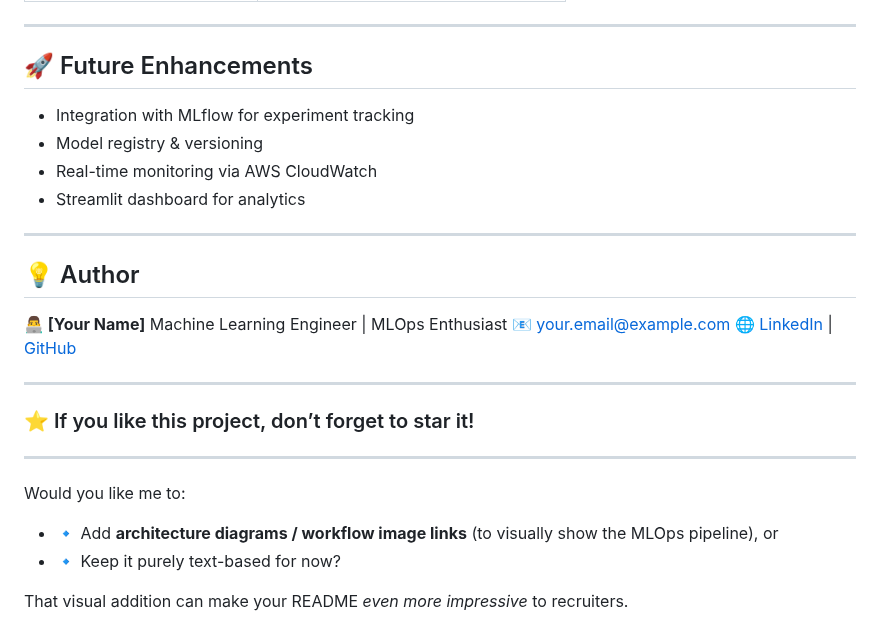
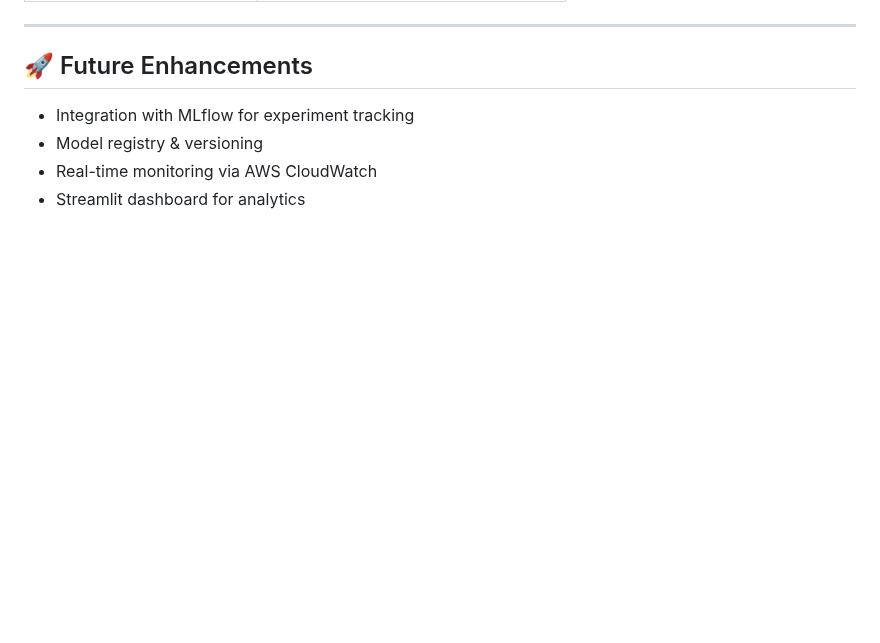
Before and after one commit to UdayBytess/ML-ops-proj, a Markdown page: README.md, the part around the change. Drawn GitHub-style; blank space fills up the shorter version.

Commit message:
Remove author information from README
Removed author section and related prompts from README.

```diff
--- a/README.md
+++ b/README.md
@@ -238,25 +238,3 @@ http://<EC2_PUBLIC_IP>:5080
 * Model registry & versioning
 * Real-time monitoring via AWS CloudWatch
 * Streamlit dashboard for analytics
-
----
-
-## 💡 Author
-
-**👨‍💻 [Your Name]**
-Machine Learning Engineer | MLOps Enthusiast
-📧 [your.email@example.com](mailto:your.email@example.com)
-🌐 [LinkedIn](https://linkedin.com/in/yourprofile) | [GitHub](https://github.com/UdayBytess)
-
----
-
-### ⭐ If you like this project, don’t forget to star it!
-
----
-
-Would you like me to:
-
-* 🔹 Add **architecture diagrams / workflow image links** (to visually show the MLOps pipeline), or
-* 🔹 Keep it purely text-based for now?
-
-That visual addition can make your README *even more impressive* to recruiters.
```
